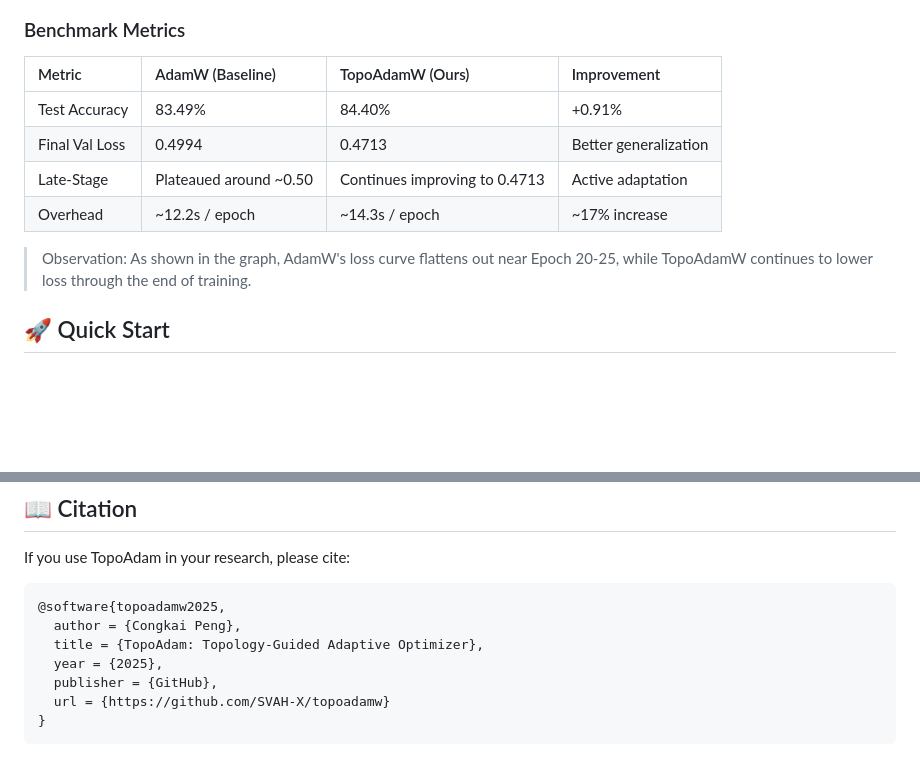
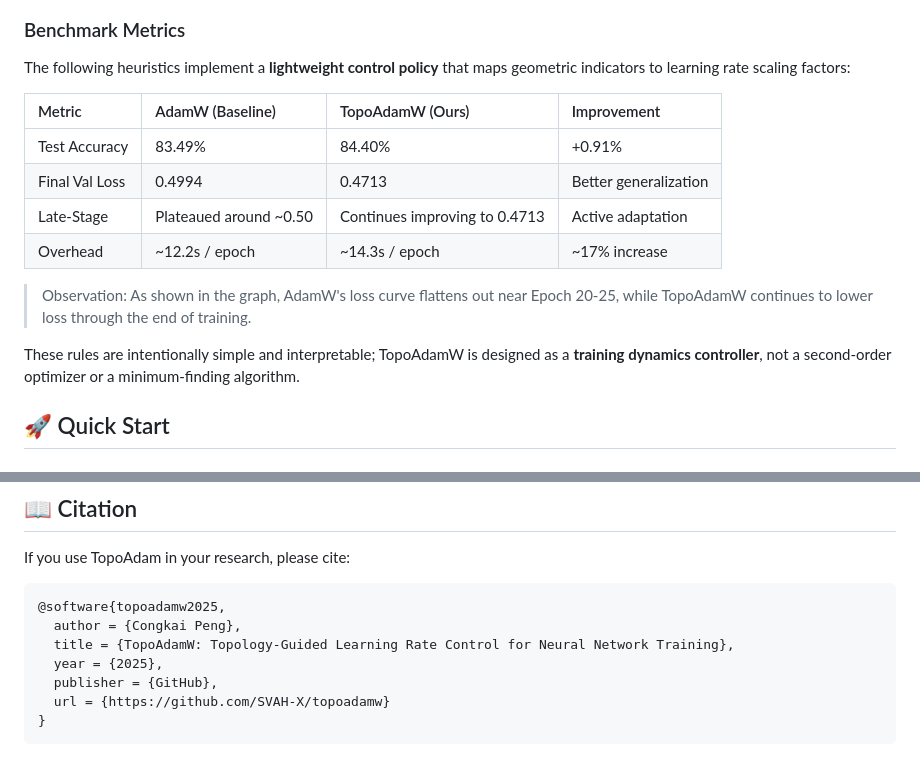
Before and after one commit to SVAH-X/topoadamw, a Markdown page: README.md, 2 parts joined by grey strips. GitHub-like rendering; blank space fills up the shorter version.

````diff
--- a/README.md
+++ b/README.md
@@ -25,6 +29,8 @@ The result: TopoAdamW achieved a +0.91% accuracy boost over AdamW, breaking past
 ![Comparison Results](assets/comparison_results.png)
 
 ### Benchmark Metrics
+
+The following heuristics implement a **lightweight control policy** that maps geometric indicators to learning rate scaling factors:
 
 | Metric | AdamW (Baseline) | TopoAdamW (Ours) | Improvement |
 | :--- | :--- | :--- | :--- |
@@ -34,6 +40,10 @@ The result: TopoAdamW achieved a +0.91% accuracy boost over AdamW, breaking past
 | Overhead | ~12.2s / epoch | ~14.3s / epoch | ~17% increase |
 
 > Observation: As shown in the graph, AdamW's loss curve flattens out near Epoch 20-25, while TopoAdamW continues to lower loss through the end of training.
+
+
+These rules are intentionally simple and interpretable; TopoAdamW is designed as a **training dynamics controller**, not a second-order optimizer or a minimum-finding algorithm.
+
 
 ## 🚀 Quick Start
 
@@ -204,7 +218,7 @@ If you use TopoAdam in your research, please cite:
 ```bibtex
 @software{topoadamw2025,
   author = {Congkai Peng},
-  title = {TopoAdam: Topology-Guided Adaptive Optimizer},
+  title = {TopoAdamW: Topology-Guided Learning Rate Control for Neural Network Training},
   year = {2025},
   publisher = {GitHub},
   url = {https://github.com/SVAH-X/topoadamw}
````
Also changed, not shown: other parts of README.md (+19 -19 lines).
